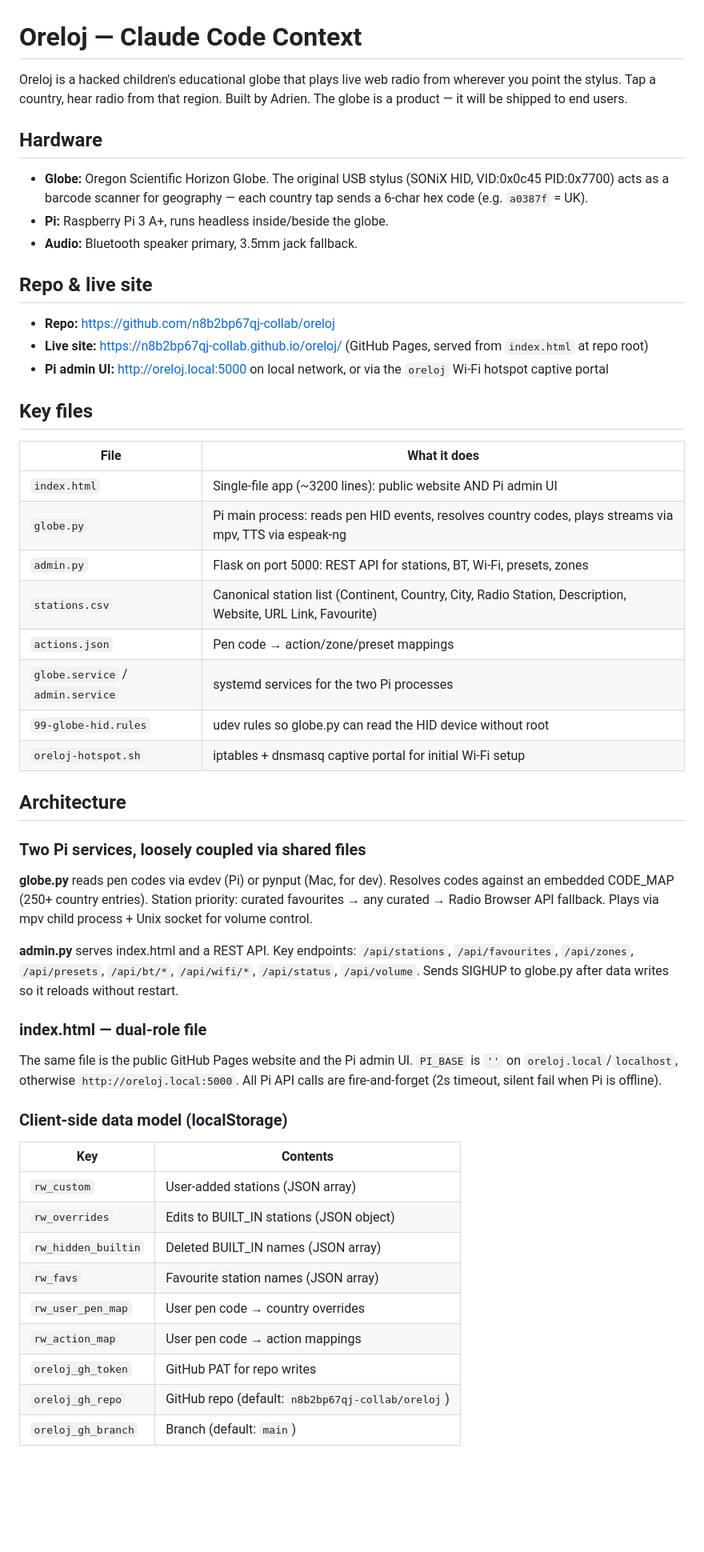
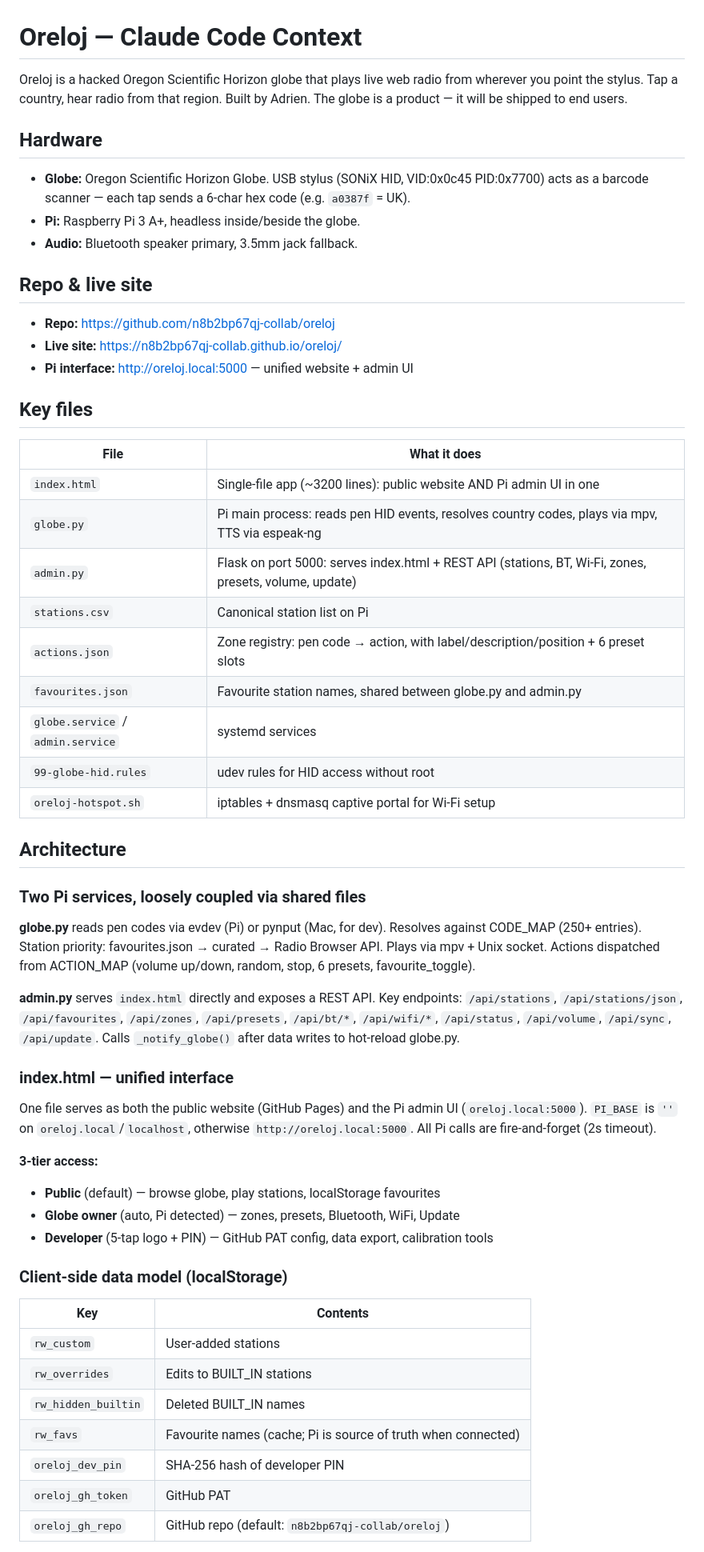
Before and after one commit to n8b2bp67qj-collab/oreloj, a Markdown page: CLAUDE.md, the part around one of its changes. Shown at 80% size. Rendered like a GitHub page; blank space fills up the shorter version.

```diff
--- a/CLAUDE.md
+++ b/CLAUDE.md
@@ -1,55 +1,59 @@
 # Oreloj — Claude Code Context
 
-Oreloj is a hacked children's educational globe that plays live web radio from wherever you point the stylus. Tap a country, hear radio from that region. Built by Adrien. The globe is a product — it will be shipped to end users.
+Oreloj is a hacked Oregon Scientific Horizon globe that plays live web radio from wherever you point the stylus. Tap a country, hear radio from that region. Built by Adrien. The globe is a product — it will be shipped to end users.
 
 ## Hardware
 
-- **Globe:** Oregon Scientific Horizon Globe. The original USB stylus (SONiX HID, VID:0x0c45 PID:0x7700) acts as a barcode scanner for geography — each country tap sends a 6-char hex code (e.g. `a0387f` = UK).
-- **Pi:** Raspberry Pi 3 A+, runs headless inside/beside the globe.
+- **Globe:** Oregon Scientific Horizon Globe. USB stylus (SONiX HID, VID:0x0c45 PID:0x7700) acts as a barcode scanner — each tap sends a 6-char hex code (e.g. `a0387f` = UK).
+- **Pi:** Raspberry Pi 3 A+, headless inside/beside the globe.
 - **Audio:** Bluetooth speaker primary, 3.5mm jack fallback.
 
 ## Repo & live site
 
 - **Repo:** https://github.com/n8b2bp67qj-collab/oreloj
-- **Live site:** https://n8b2bp67qj-collab.github.io/oreloj/ (GitHub Pages, served from `index.html` at repo root)
-- **Pi admin UI:** http://oreloj.local:5000 on local network, or via the `oreloj` Wi-Fi hotspot captive portal
+- **Live site:** https://n8b2bp67qj-collab.github.io/oreloj/
+- **Pi interface:** http://oreloj.local:5000 — unified website + admin UI
 
 ## Key files
 
 | File | What it does |
 |---|---|
-| `index.html` | Single-file app (~3200 lines): public website AND Pi admin UI |
-| `globe.py` | Pi main process: reads pen HID events, resolves country codes, plays streams via mpv, TTS via espeak-ng |
-| `admin.py` | Flask on port 5000: REST API for stations, BT, Wi-Fi, presets, zones |
-| `stations.csv` | Canonical station list (Continent, Country, City, Radio Station, Description, Website, URL Link, Favourite) |
-| `actions.json` | Pen code → action/zone/preset mappings |
-| `globe.service` / `admin.service` | systemd services for the two Pi processes |
-| `99-globe-hid.rules` | udev rules so globe.py can read the HID device without root |
-| `oreloj-hotspot.sh` | iptables + dnsmasq captive portal for initial Wi-Fi setup |
+| `index.html` | Single-file app (~3200 lines): public website AND Pi admin UI in one |
+| `globe.py` | Pi main process: reads pen HID events, resolves country codes, plays via mpv, TTS via espeak-ng |
+| `admin.py` | Flask on port 5000: serves index.html + REST API (stations, BT, Wi-Fi, zones, presets, volume, update) |
+| `stations.csv` | Canonical station list on Pi |
+| `actions.json` | Zone registry: pen code → action, with label/description/position + 6 preset slots |
+| `favourites.json` | Favourite station names, shared between globe.py and admin.py |
+| `globe.service` / `admin.service` | systemd services |
+| `99-globe-hid.rules` | udev rules for HID access without root |
+| `oreloj-hotspot.sh` | iptables + dnsmasq captive portal for Wi-Fi setup |
 
 ## Architecture
 
 ### Two Pi services, loosely coupled via shared files
 
-**globe.py** reads pen codes via evdev (Pi) or pynput (Mac, for dev). Resolves codes against an embedded CODE_MAP (250+ country entries). Station priority: curated favourites → any curated → Radio Browser API fallback. Plays via mpv child process + Unix socket for volume control.
+**globe.py** reads pen codes via evdev (Pi) or pynput (Mac, for dev). Resolves against CODE_MAP (250+ entries). Station priority: favourites.json → curated → Radio Browser API. Plays via mpv + Unix socket. Actions dispatched from ACTION_MAP (volume up/down, random, stop, 6 presets, favourite_toggle).
 
-**admin.py** serves index.html and a REST API. Key endpoints: `/api/stations`, `/api/favourites`, `/api/zones`, `/api/presets`, `/api/bt/*`, `/api/wifi/*`, `/api/status`, `/api/volume`. Sends SIGHUP to globe.py after data writes so it reloads without restart.
+**admin.py** serves `index.html` directly and exposes a REST API. Key endpoints: `/api/stations`, `/api/stations/json`, `/api/favourites`, `/api/zones`, `/api/presets`, `/api/bt/*`, `/api/wifi/*`, `/api/status`, `/api/volume`, `/api/sync`, `/api/update`. Calls `_notify_globe()` after data writes to hot-reload globe.py.
 
-### index.html — dual-role file
+### index.html — unified interface
 
-The same file is the public GitHub Pages website and the Pi admin UI. `PI_BASE` is `''` on `oreloj.local`/`localhost`, otherwise `http://oreloj.local:5000`. All Pi API calls are fire-and-forget (2s timeout, silent fail when Pi is offline).
+One file serves as both the public website (GitHub Pages) and the Pi admin UI (`oreloj.local:5000`). `PI_BASE` is `''` on `oreloj.local`/`localhost`, otherwise `http://oreloj.local:5000`. All Pi calls are fire-and-forget (2s timeout).
+
+**3-tier access:**
+- **Public** (default) — browse globe, play stations, localStorage favourites
+- **Globe owner** (auto, Pi detected) — zones, presets, Bluetooth, WiFi, Update
+- **Developer** (5-tap logo + PIN) — GitHub PAT config, data export, calibration tools
 
 ### Client-side data model (localStorage)
 
 | Key | Contents |
 |---|---|
-| `rw_custom` | User-added stations (JSON array) |
-| `rw_overrides` | Edits to BUILT_IN stations (JSON object) |
-| `rw_hidden_builtin` | Deleted BUILT_IN names (JSON array) |
-| `rw_favs` | Favourite station names (JSON array) |
-| `rw_user_pen_map` | User pen code → country overrides |
-| `rw_action_map` | User pen code → action mappings |
-| `oreloj_gh_token` | GitHub PAT for repo writes |
+| `rw_custom` | User-added stations |
+| `rw_overrides` | Edits to BUILT_IN stations |
+| `rw_hidden_builtin` | Deleted BUILT_IN names |
+| `rw_favs` | Favourite names (cache; Pi is source of truth when connected) |
+| `oreloj_dev_pin` | SHA-256 hash of developer PIN |
+| `oreloj_gh_token` | GitHub PAT |
 | `oreloj_gh_repo` | GitHub repo (default: `n8b2bp67qj-collab/oreloj`) |
-| `oreloj_gh_branch` | Branch (default: `main`) |
 
```
Also changed, not shown: other parts of CLAUDE.md (+34 -16 lines).
